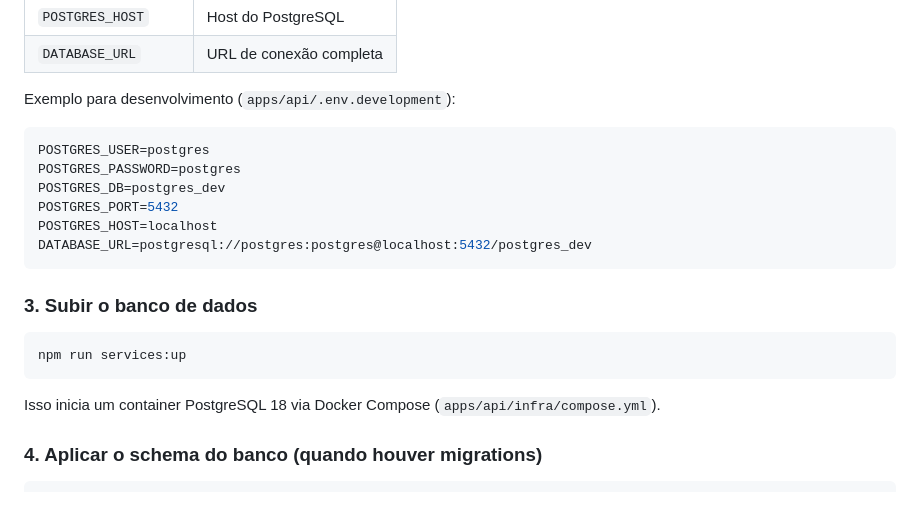
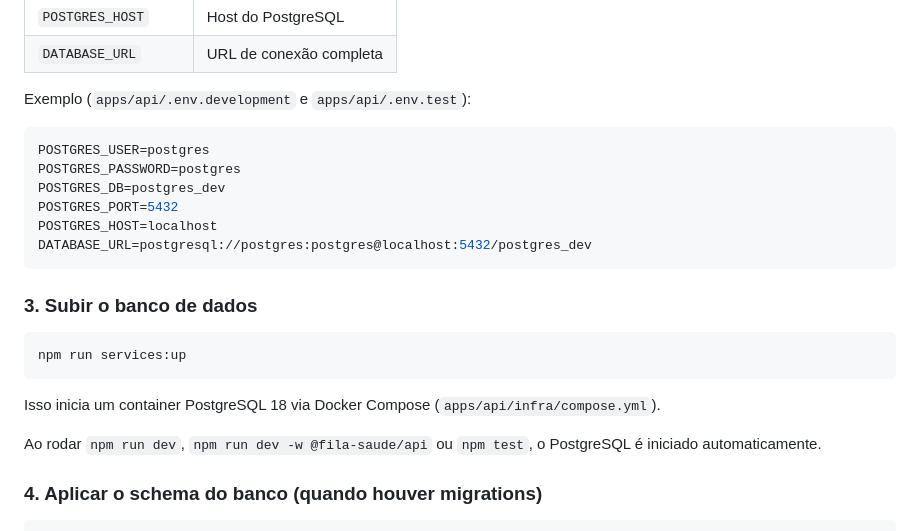
Before and after one commit to ryansldev/fila-saude, a Markdown page: README.md, the part around one of its changes. Rendered like a GitHub page; blank space fills up the shorter version.

````diff
--- a/README.md
+++ b/README.md
@@ -50,7 +49,7 @@ Variáveis obrigatórias:
 | `POSTGRES_HOST`      | Host do PostgreSQL                     |
 | `DATABASE_URL`       | URL de conexão completa                |
 
-Exemplo para desenvolvimento (`apps/api/.env.development`):
+Exemplo (`apps/api/.env.development` e `apps/api/.env.test`):
 
 ```env
 POSTGRES_USER=postgres
@@ -68,6 +67,8 @@ npm run services:up
 ```
 
 Isso inicia um container PostgreSQL 18 via Docker Compose (`apps/api/infra/compose.yml`).
+
+Ao rodar `npm run dev`, `npm run dev -w @fila-saude/api` ou `npm test`, o PostgreSQL é iniciado automaticamente.
 
 ### 4. Aplicar o schema do banco (quando houver migrations)
 
````
Also changed, not shown: other parts of README.md (+19 -13 lines).
